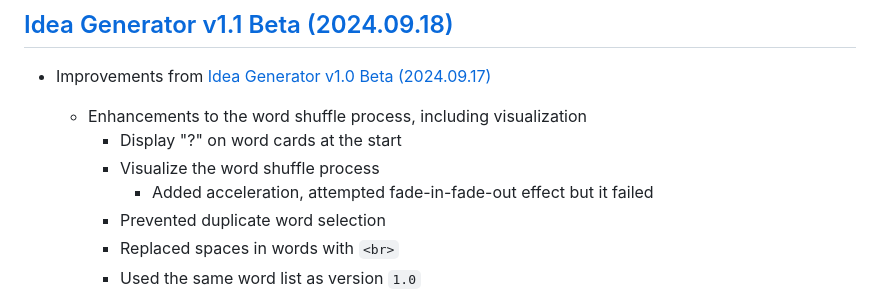
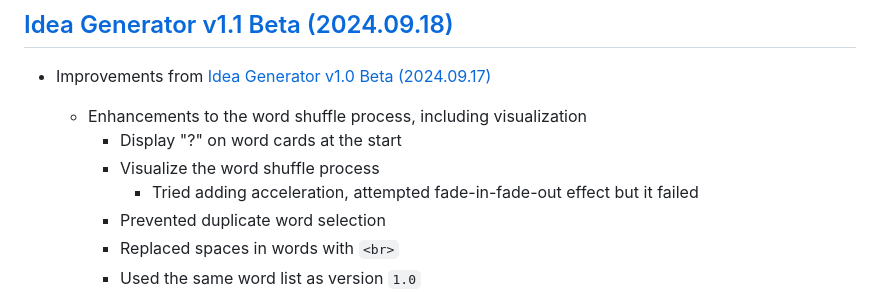
Before and after one commit to kimpro82/MyBabyCare, a Markdown page: IdeaGenerator/Web/README.md, the part around the change. Rendered like a GitHub page.

```diff
--- a/IdeaGenerator/Web/README.md
+++ b/IdeaGenerator/Web/README.md
@@ -15,7 +15,7 @@ A gift made for my aspiring writer sister as a reward for loyalty
   - Enhancements to the word shuffle process, including visualization
     - Display "?" on word cards at the start
     - Visualize the word shuffle process
-      - Added acceleration, attempted fade-in-fade-out effect but it failed
+      - Tried adding acceleration, attempted fade-in-fade-out effect but it failed
     - Prevented duplicate word selection
     - Replaced spaces in words with `<br>`
     - Used the same word list as version `1.0`
```
